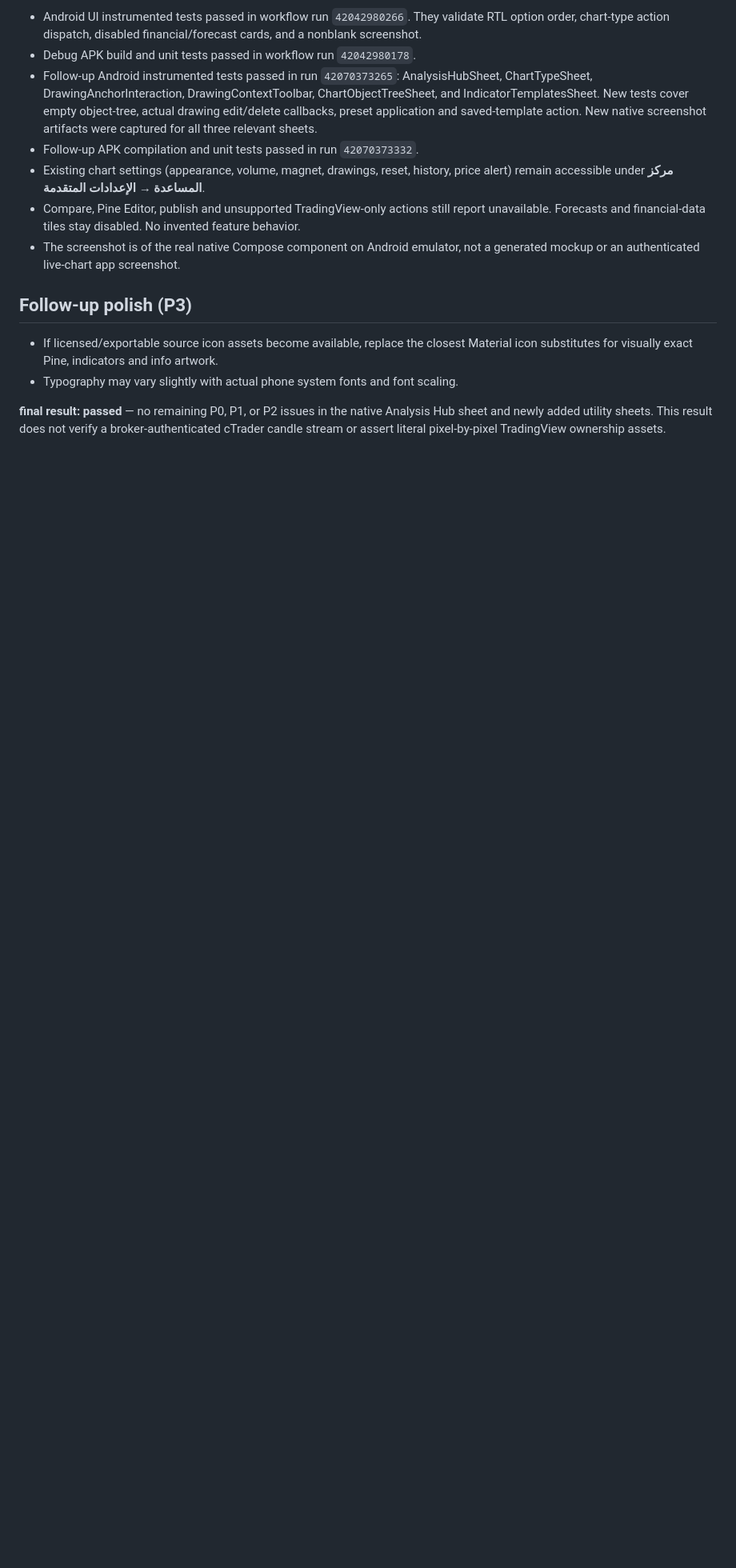
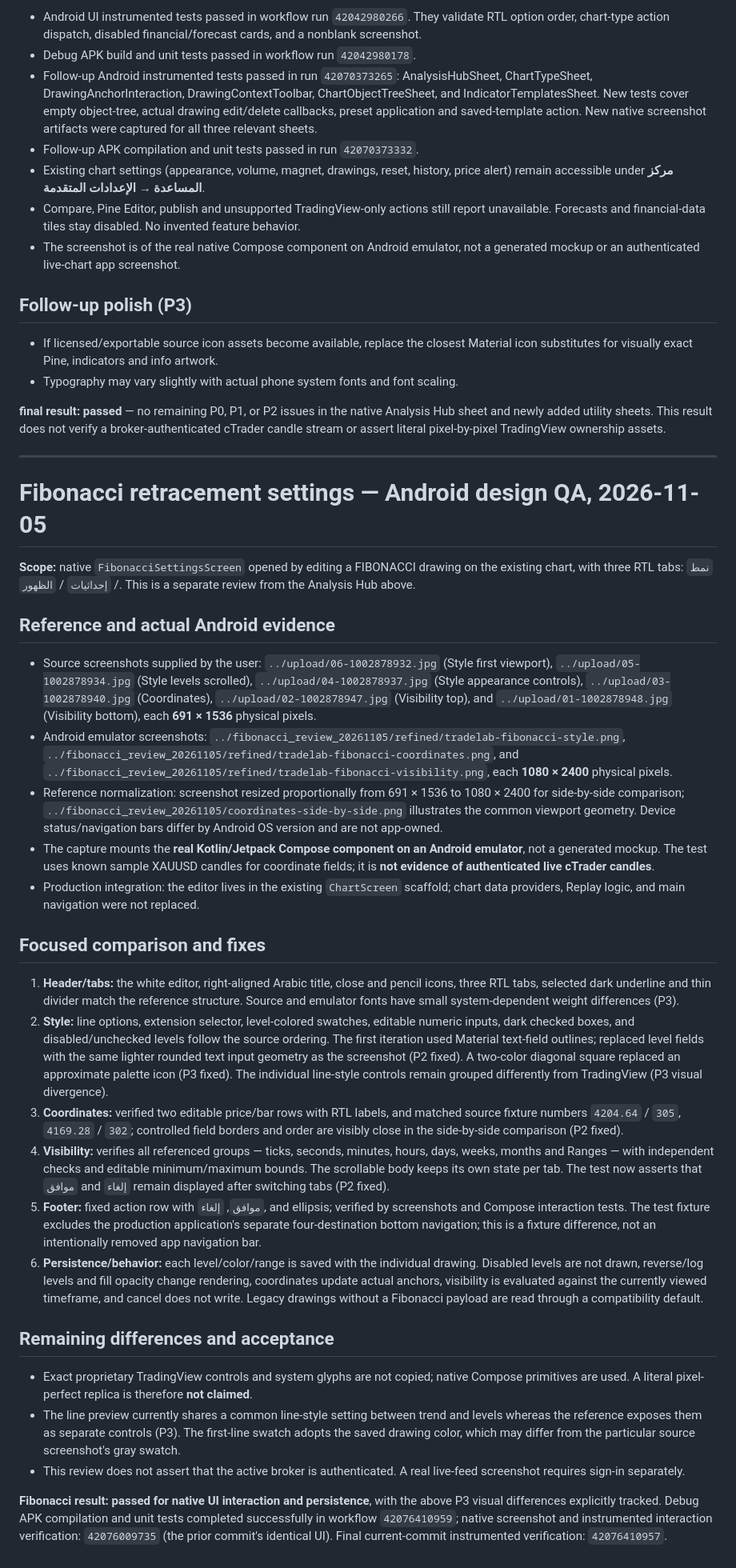
Before and after one commit to 775878805Osamaha/TradeLab, a Markdown page: design-qa.md, the part around the change. Shown at 80% size. Rendered like a GitHub page; blank space fills up the shorter version.

Commit message:
Document verified Fibonacci native Android design QA [skip ci]

```diff
--- a/design-qa.md
+++ b/design-qa.md
@@ -56,3 +56,34 @@
 - Typography may vary slightly with actual phone system fonts and font scaling.
 
 **final result: passed** — no remaining P0, P1, or P2 issues in the native Analysis Hub sheet and newly added utility sheets. This result does not verify a broker-authenticated cTrader candle stream or assert literal pixel-by-pixel TradingView ownership assets.
+
+---
+
+# Fibonacci retracement settings — Android design QA, 2026-11-05
+
+**Scope:** native `FibonacciSettingsScreen` opened by editing a FIBONACCI drawing on the existing chart, with three RTL tabs: `نمط` / `إحداثيات` / `الظهور`. This is a separate review from the Analysis Hub above.
+
+## Reference and actual Android evidence
+
+- Source screenshots supplied by the user: `../upload/06-1002878932.jpg` (Style first viewport), `../upload/05-1002878934.jpg` (Style levels scrolled), `../upload/04-1002878937.jpg` (Style appearance controls), `../upload/03-1002878940.jpg` (Coordinates), `../upload/02-1002878947.jpg` (Visibility top), and `../upload/01-1002878948.jpg` (Visibility bottom), each **691 × 1536** physical pixels.
+- Android emulator screenshots: `../fibonacci_review_20261105/refined/tradelab-fibonacci-style.png`, `../fibonacci_review_20261105/refined/tradelab-fibonacci-coordinates.png`, and `../fibonacci_review_20261105/refined/tradelab-fibonacci-visibility.png`, each **1080 × 2400** physical pixels.
+- Reference normalization: screenshot resized proportionally from 691 × 1536 to 1080 × 2400 for side-by-side comparison; `../fibonacci_review_20261105/coordinates-side-by-side.png` illustrates the common viewport geometry. Device status/navigation bars differ by Android OS version and are not app-owned.
+- The capture mounts the **real Kotlin/Jetpack Compose component on an Android emulator**, not a generated mockup. The test uses known sample XAUUSD candles for coordinate fields; it is **not evidence of authenticated live cTrader candles**.
+- Production integration: the editor lives in the existing `ChartScreen` scaffold; chart data providers, Replay logic, and main navigation were not replaced.
+
+## Focused comparison and fixes
+
+1. **Header/tabs:** the white editor, right-aligned Arabic title, close and pencil icons, three RTL tabs, selected dark underline and thin divider match the reference structure. Source and emulator fonts have small system-dependent weight differences (P3).
+2. **Style:** line options, extension selector, level-colored swatches, editable numeric inputs, dark checked boxes, and disabled/unchecked levels follow the source ordering. The first iteration used Material text-field outlines; replaced level fields with the same lighter rounded text input geometry as the screenshot (P2 fixed). A two-color diagonal square replaced an approximate palette icon (P3 fixed). The individual line-style controls remain grouped differently from TradingView (P3 visual divergence).
+3. **Coordinates:** verified two editable price/bar rows with RTL labels, and matched source fixture numbers `4204.64` / `305`, `4169.28` / `302`; controlled field borders and order are visibly close in the side-by-side comparison (P2 fixed).
+4. **Visibility:** verifies all referenced groups — ticks, seconds, minutes, hours, days, weeks, months and Ranges — with independent checks and editable minimum/maximum bounds. The scrollable body keeps its own state per tab. The test now asserts that `موافق` and `إلغاء` remain displayed after switching tabs (P2 fixed).
+5. **Footer:** fixed action row with `موافق`, `إلغاء`, and ellipsis; verified by screenshots and Compose interaction tests. The test fixture excludes the production application's separate four-destination bottom navigation; this is a fixture difference, not an intentionally removed app navigation bar.
+6. **Persistence/behavior:** each level/color/range is saved with the individual drawing. Disabled levels are not drawn, reverse/log levels and fill opacity change rendering, coordinates update actual anchors, visibility is evaluated against the currently viewed timeframe, and cancel does not write. Legacy drawings without a Fibonacci payload are read through a compatibility default.
+
+## Remaining differences and acceptance
+
+- Exact proprietary TradingView controls and system glyphs are not copied; native Compose primitives are used. A literal pixel-perfect replica is therefore **not claimed**.
+- The line preview currently shares a common line-style setting between trend and levels whereas the reference exposes them as separate controls (P3). The first-line swatch adopts the saved drawing color, which may differ from the particular source screenshot's gray swatch.
+- This review does not assert that the active broker is authenticated. A real live-feed screenshot requires sign-in separately.
+
+**Fibonacci result: passed for native UI interaction and persistence**, with the above P3 visual differences explicitly tracked. Debug APK compilation and unit tests completed successfully in workflow `42076410959`; native screenshot and instrumented interaction verification: `42076009735` (the prior commit's identical UI). Final current-commit instrumented verification: `42076410957`.
```
